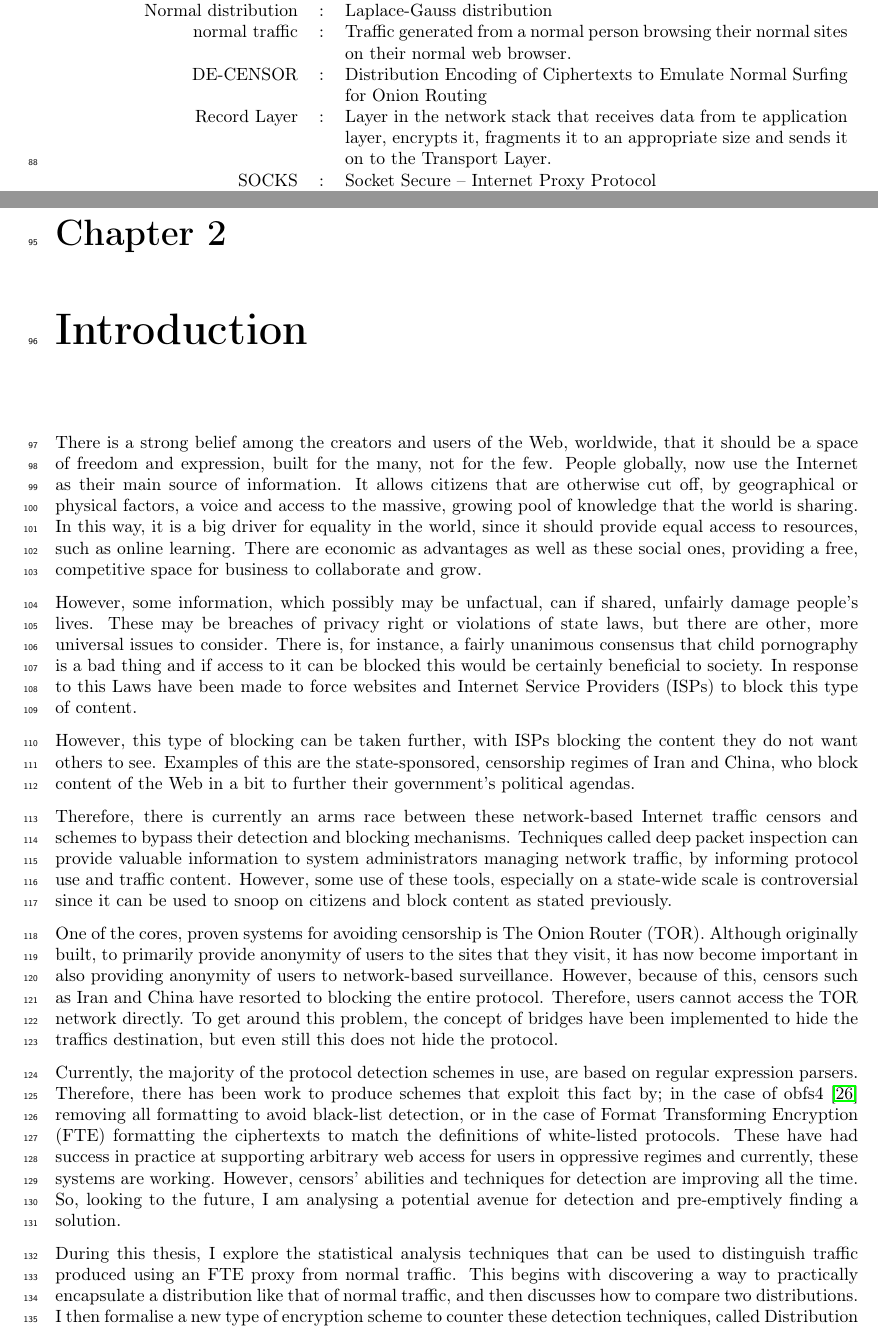
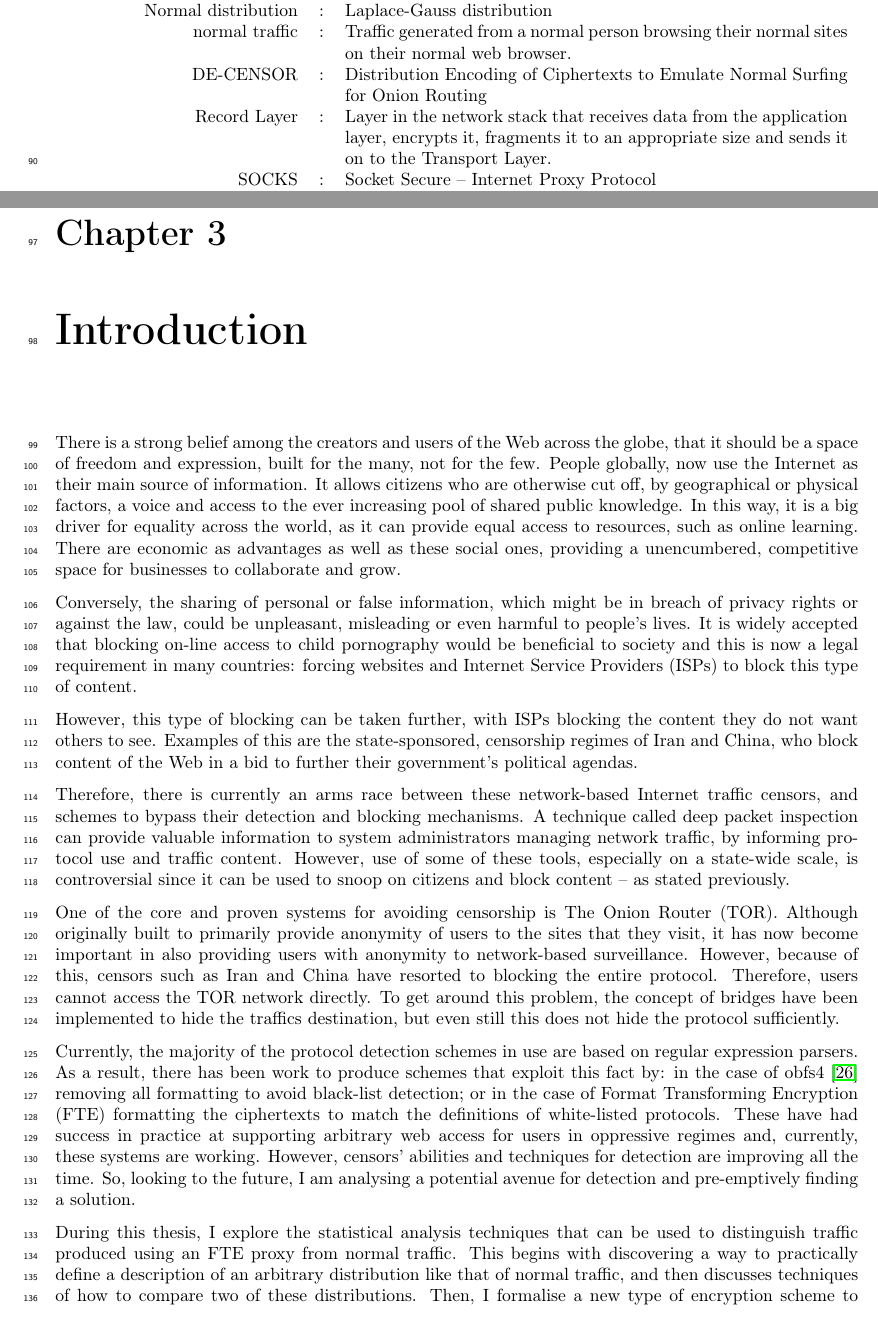
Before and after one commit to sr14978/dissertation-thesis, a LaTeX thesis (dissertation.tex): two parts of pages 9 and 13 of 49, joined at a grey line, cut so that both start at the same text. Compiled offline with pdfLaTeX.

Commit message:
mums changes

```diff
--- a/dissertation.tex
+++ b/dissertation.tex
@@ -30,7 +30,7 @@
                 % the dissertation subtitle (which can    be blank)
                   subtitle={The DE-CENSOR Scheme},
                 % the dissertation     type
-                      type={research},
+                      type={Research},
                 % the year of submission
                       year={2018} ]{dissertation}
 
@@ -118,7 +118,7 @@ DTE					&:		& Distribution Transforming Encryption\\
 Normal distribution &:		& Laplace-Gauss distribution\\
 normal traffic		&:		& Traffic generated from a normal person browsing their normal sites on their normal web browser.\\
 DE-CENSOR			&:		& Distribution Encoding of Ciphertexts to Emulate Normal Surfing for Onion Routing\\
-Record Layer		&:		& Layer in the network stack that receives data from te application layer, encrypts it, fragments it to an appropriate size and sends it on to the Transport Layer.\\
+Record Layer		&:		& Layer in the network stack that receives data from the application layer, encrypts it, fragments it to an appropriate size and sends it on to the Transport Layer.\\
 SOCKS				&:		& Socket Secure -- Internet Proxy Protocol\\
 Statistical Indistinguishability&:& Cryptographic demand of DTE, for ciphertexts to be indistinguishable from the target distribution, by statistical methods.\\
 &&\\
@@ -165,36 +165,35 @@ advice or time).
 \chapter{Introduction}
 \label{chap:intro}
 
-There is a strong belief among the creators and users of the Web, worldwide, that it should be a space of freedom and expression, built for the many, not for the few.
+There is a strong belief among the creators and users of the Web across the globe, that it should be a space of freedom and expression, built for the many, not for the few.
 People globally, now use the Internet as their main source of information.
-It allows citizens that are otherwise cut off, by geographical or physical factors, a voice and access to the massive, growing pool of knowledge that the world is sharing.
-In this way, it is a big driver for equality in the world, since it should provide equal access to resources, such as online learning.
-There are economic as advantages as well as these social ones, providing a free, competitive space for business to collaborate and grow.
+It allows citizens who are otherwise cut off, by geographical or physical factors, a voice and access to the ever increasing pool of shared public knowledge.
+In this way, it is a big driver for equality across the world, as it can provide equal access to resources, such as online learning.
+There are economic as advantages as well as these social ones, providing a unencumbered, competitive space for businesses to collaborate and grow.
 
-However, some information, which possibly may be unfactual, can if shared, unfairly damage people's lives.
-These may be breaches of privacy right or violations of state laws, but there are other, more universal issues to consider. There is, for instance, a fairly unanimous consensus that child pornography is a bad thing and if access to it can be blocked this would be certainly beneficial to society.
-In response to this Laws have been made to force websites and Internet Service Providers (ISPs) to block this type of content.
+Conversely, the sharing of personal or false information, which might be in breach of privacy rights or against the law, could be unpleasant, misleading or even harmful to people’s lives.
+It is widely accepted that blocking on-line access to child pornography would be beneficial to society and this is now a legal requirement in many countries: forcing websites and Internet Service Providers (ISPs) to block this type of content.
 
-However, this type of blocking can be taken further, with ISPs blocking the content they do not want others to see. Examples of this are the state-sponsored, censorship regimes of Iran and China, who block content of the Web in a bit to further their government's political agendas.
+However, this type of blocking can be taken further, with ISPs blocking the content they do not want others to see. Examples of this are the state-sponsored, censorship regimes of Iran and China, who block content of the Web in a bid to further their government's political agendas.
 
-Therefore, there is currently an arms race between these network-based Internet traffic censors and schemes to bypass their detection and blocking mechanisms.
-Techniques called deep packet inspection can provide valuable information to system administrators managing network traffic, by informing protocol use and traffic content.
-However, some use of these tools, especially on a state-wide scale is controversial since it can be used to snoop on citizens and block content as stated previously.
+Therefore, there is currently an arms race between these network-based Internet traffic censors, and schemes to bypass their detection and blocking mechanisms.
+A technique called deep packet inspection can provide valuable information to system administrators managing network traffic, by informing protocol use and traffic content.
+However, use of some of these tools, especially on a state-wide scale, is controversial since it can be used to snoop on citizens and block content -- as stated previously.
 
-One of the cores, proven systems for avoiding censorship is The Onion Router (TOR).
-Although originally built, to primarily provide anonymity of users to the sites that they visit, it has now become important in also providing anonymity of users to network-based surveillance.
+One of the core and proven systems for avoiding censorship is The Onion Router (TOR).
+Although originally built to primarily provide anonymity of users to the sites that they visit, it has now become important in also providing users with anonymity to network-based surveillance.
 However, because of this, censors such as Iran and China have resorted to blocking the entire protocol.
 Therefore, users cannot access the TOR network directly.
-To get around this problem, the concept of bridges have been implemented to hide the traffics destination, but even still this does not hide the protocol.
+To get around this problem, the concept of bridges have been implemented to hide the traffics destination, but even still this does not hide the protocol sufficiently.
 
-Currently, the majority of the protocol detection schemes in use, are based on regular expression parsers.
-Therefore, there has been work to produce schemes that exploit this fact by; in the case of obfs4~\cite{obfs4} removing all formatting to avoid black-list detection, or in the case of Format Transforming Encryption (FTE) formatting the ciphertexts to match the definitions of white-listed protocols.
-These have had success in practice at supporting arbitrary web access for users in oppressive regimes and currently, these systems are working.
+Currently, the majority of the protocol detection schemes in use are based on regular expression parsers.
+As a result, there has been work to produce schemes that exploit this fact by: in the case of obfs4~\cite{obfs4} removing all formatting to avoid black-list detection; or in the case of Format Transforming Encryption (FTE) formatting the ciphertexts to match the definitions of white-listed protocols.
+These have had success in practice at supporting arbitrary web access for users in oppressive regimes and, currently, these systems are working.
 However, censors' abilities and techniques for detection are improving all the time. So, looking to the future, I am analysing a potential avenue for detection and pre-emptively finding a solution.
 
 During this thesis, I explore the statistical analysis techniques that can be used to distinguish traffic produced using an FTE proxy from normal traffic.
-This begins with discovering a way to practically encapsulate a distribution like that of normal traffic, and then discusses how to compare two distributions.
-I then formalise a new type of encryption scheme to counter these detection techniques, called Distribution Transforming Encryption (DTE), by defining its syntax and security requirements.
+This begins with discovering a way to practically define a description of an arbitrary distribution like that of normal traffic, and then discusses techniques of how to compare two of these distributions.
+Then, I formalise a new type of encryption scheme to counter these detection techniques, called Distribution Transforming Encryption (DTE), by defining its syntax and security requirements.
 Next, I explore how to sample from arbitrary distributions to produce normal-looking ciphertexts and then define my concrete scheme -- DE-CENSOR -- using my chosen method.
 After proving the security of my construction, I discuss building an implementation and evaluate the practicality and performance of using the scheme in a proxy situation.
 
```
Also changed, not shown: dissertation.pdf, dissertation.tex (4 more changed lines).
